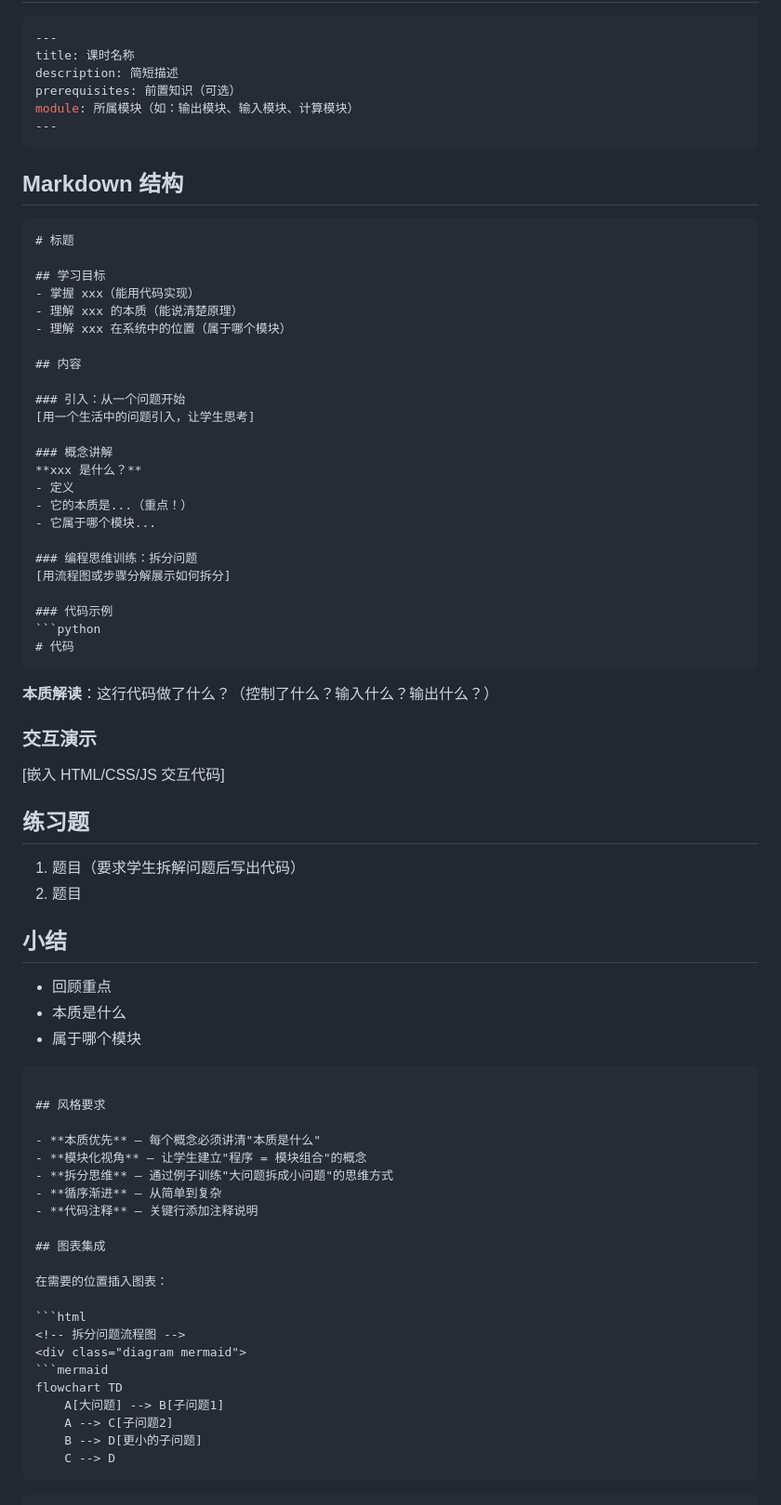
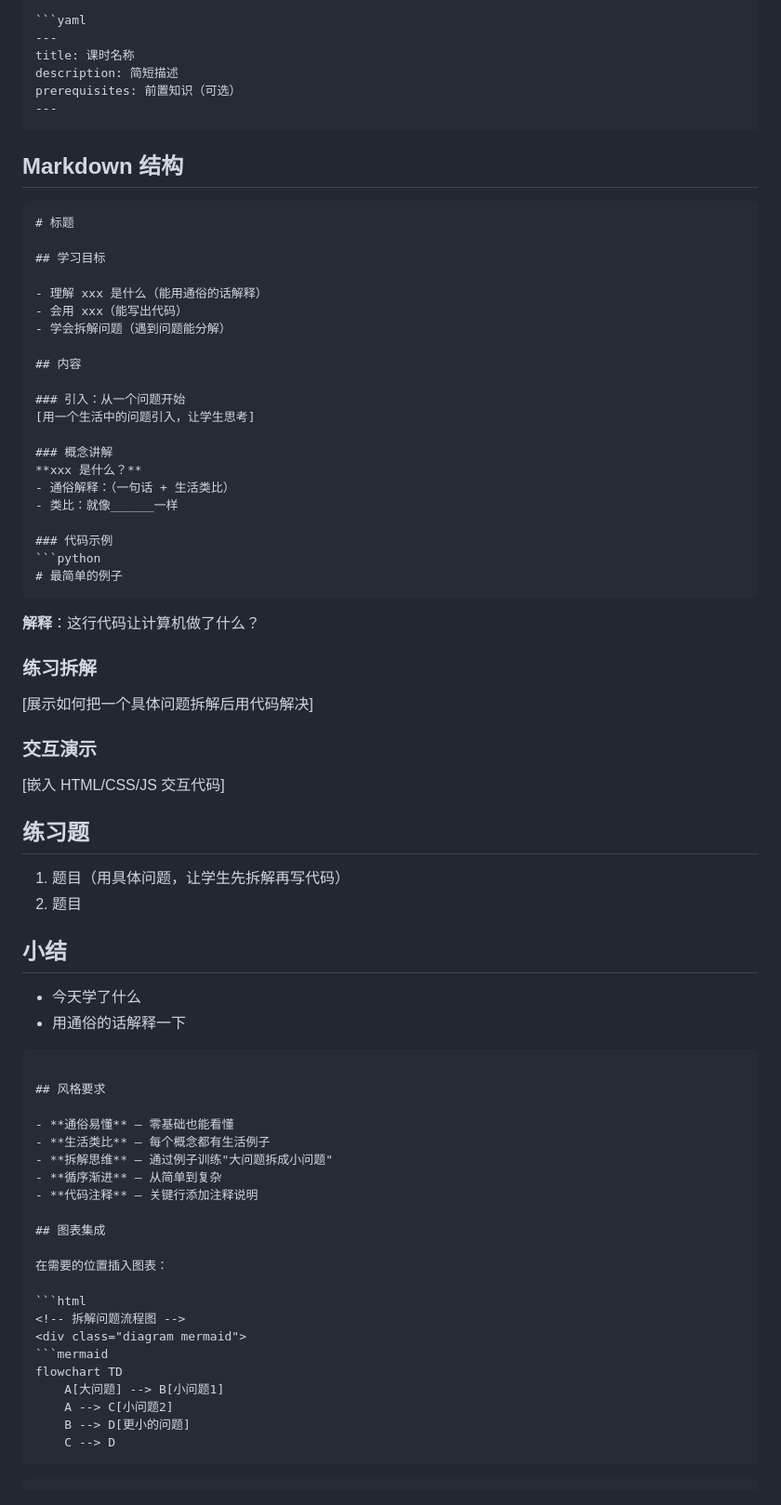
Before and after one commit to yellowfishee/CourseHub, a Markdown page: skills/教案生成.md, the part around one of its changes. Shown at 93% size. Drawn GitHub-style.

````diff
--- a/skills/教案生成.md
+++ b/skills/教案生成.md
@@ -76,7 +111,6 @@
 title: 课时名称
 description: 简短描述
 prerequisites: 前置知识（可选）
-module: 所属模块（如：输出模块、输入模块、计算模块）
 ---
 ```
 
@@ -86,9 +120,10 @@ module: 所属模块（如：输出模块、输入模块、计算模块）
 # 标题
 
 ## 学习目标
-- 掌握 xxx（能用代码实现）
-- 理解 xxx 的本质（能说清楚原理）
-- 理解 xxx 在系统中的位置（属于哪个模块）
+
+- 理解 xxx 是什么（能用通俗的话解释）
+- 会用 xxx（能写出代码）
+- 学会拆解问题（遇到问题能分解）
 
 ## 内容
 
@@ -97,37 +132,35 @@ module: 所属模块（如：输出模块、输入模块、计算模块）
 
 ### 概念讲解
 **xxx 是什么？**
-- 定义
-- 它的本质是...（重点！）
-- 它属于哪个模块...
-
-### 编程思维训练：拆分问题
-[用流程图或步骤分解展示如何拆分]
+- 通俗解释：（一句话 + 生活类比）
+- 类比：就像______一样
 
 ### 代码示例
 ```python
-# 代码
+# 最简单的例子
 ```
-**本质解读**：这行代码做了什么？（控制了什么？输入什么？输出什么？）
+**解释**：这行代码让计算机做了什么？
+
+### 练习拆解
+[展示如何把一个具体问题拆解后用代码解决]
 
 ### 交互演示
 [嵌入 HTML/CSS/JS 交互代码]
 
 ## 练习题
-1. 题目（要求学生拆解问题后写出代码）
+1. 题目（用具体问题，让学生先拆解再写代码）
 2. 题目
 
 ## 小结
-- 回顾重点
-- 本质是什么
-- 属于哪个模块
+- 今天学了什么
+- 用通俗的话解释一下
 ```
 
 ## 风格要求
 
-- **本质优先** — 每个概念必须讲清"本质是什么"
-- **模块化视角** — 让学生建立"程序 = 模块组合"的概念
-- **拆分思维** — 通过例子训练"大问题拆成小问题"的思维方式
+- **通俗易懂** — 零基础也能看懂
+- **生活类比** — 每个概念都有生活例子
+- **拆解思维** — 通过例子训练"大问题拆成小问题"
 - **循序渐进** — 从简单到复杂
 - **代码注释** — 关键行添加注释说明
 
@@ -136,13 +169,13 @@ module: 所属模块（如：输出模块、输入模块、计算模块）
 在需要的位置插入图表：
 
 ```html
-<!-- 拆分问题流程图 -->
+<!-- 拆解问题流程图 -->
 <div class="diagram mermaid">
 ```mermaid
 flowchart TD
-    A[大问题] --> B[子问题1]
-    A --> C[子问题2]
-    B --> D[更小的子问题]
+    A[大问题] --> B[小问题1]
+    A --> C[小问题2]
+    B --> D[更小的问题]
     C --> D
 ```
 </div>
````
Also changed, not shown: other parts of skills/教案生成.md (+67 -32 lines), skills/PPT生成.md (+78 -70 lines), 1 other file.
